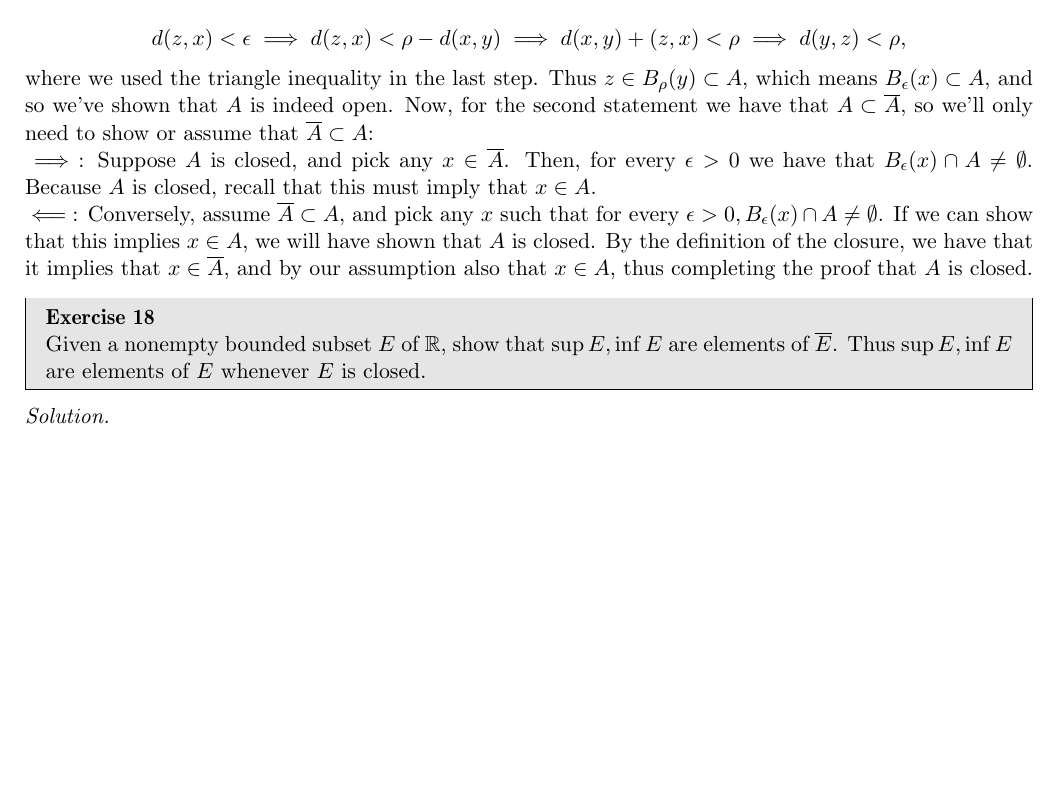
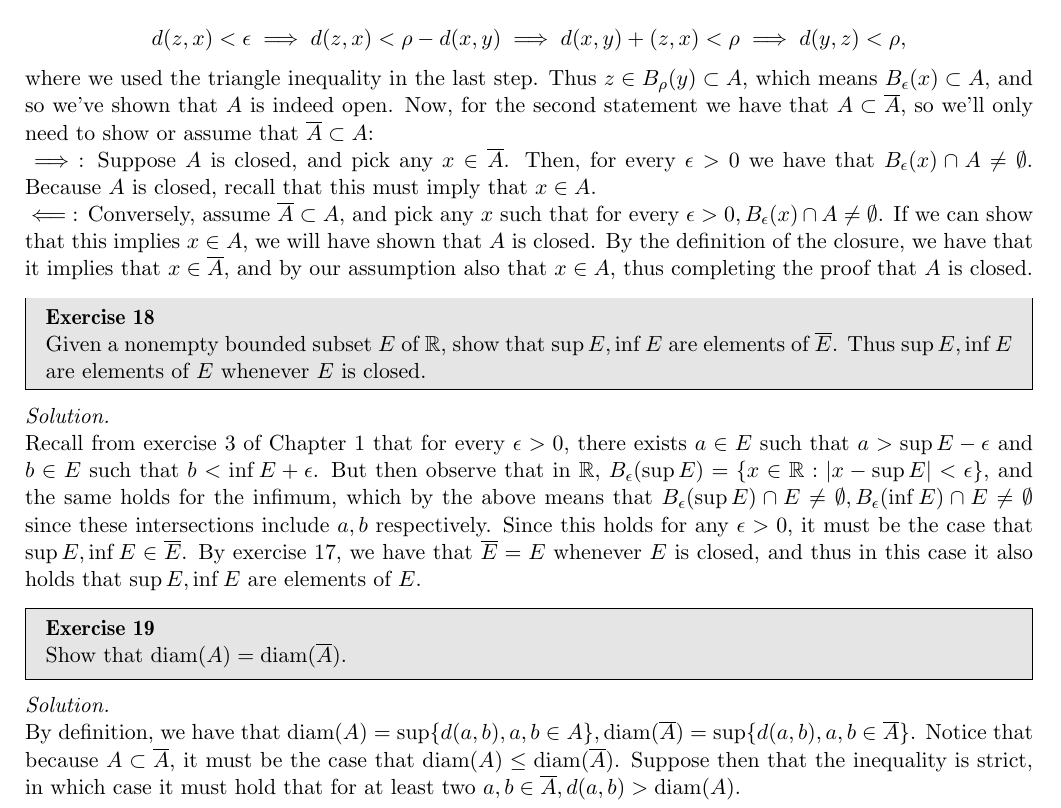
Before and after one commit to geomlyd/math_solutions, a LaTeX thesis (carothers_ra/main.tex, which reads carothers_ra/ch4.tex): part of page 55 of 55, cut so that both start at the same text, the shorter picture padded with empty space. Compiled offline with pdfLaTeX.

Commit message:
Exercise 18 Ch. 4 Carothers, started ex. 19

```diff
--- a/carothers_ra/ch4.tex
+++ b/carothers_ra/ch4.tex
@@ -266,5 +266,20 @@
 
 \begin{solution}
 
+    Recall from exercise 3 of Chapter 1 that for every $\epsilon > 0$, there exists $a \in E$ such that $a > \sup E - \epsilon$ and $b \in E$ such that $b < \inf E + \epsilon$.
+    But then observe that in $\mathbb{R}$, $B_{\epsilon}(\sup E) = \{x \in \mathbb{R}: \lvert x - \sup E \rvert < \epsilon\}$, and the same holds for the infimum, which by the above means that $B_{\epsilon}(\sup E) \cap E \neq \emptyset, B_{\epsilon}(\inf E) \cap E \neq \emptyset$ since these intersections include $a, b$ respectively.
+    Since this holds for any $\epsilon > 0$, it must be the case that $\sup E, \inf E \in \overline{E}$.
+    By exercise 17, we have that $\overline{E} = E$ whenever $E$ is closed, and thus in this case it also holds that $\sup E, \inf E$ are elements of $E$.
+\end{solution}
+
+\begin{exercise}{19}
+    Show that $\text{diam}(A) = \text{diam}(\overline{A})$.
+\end{exercise}
+
+\begin{solution}
+
+    By definition, we have that $\text{diam}(A) = \sup \{d(a, b), a, b \in A\}, \text{diam}(\overline{A}) = \sup \{d(a, b), a, b \in \overline{A} \}$.
+    Notice that because $A \subset \overline{A}$, it must be the case that $\text{diam}(A) \leq \text{diam}(\overline{A})$.
+    Suppose then that the inequality is strict, in which case it must hold that for at least two $a, b \in \overline{A}, d(a, b) > \text{diam}(A)$.
 
 \end{solution}
```
Also changed, not shown: carothers_ra/main.pdf.
